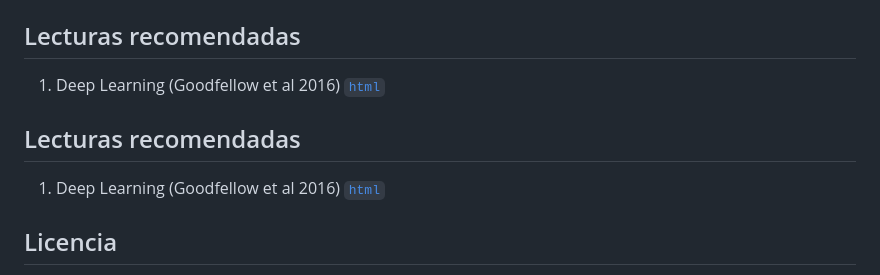
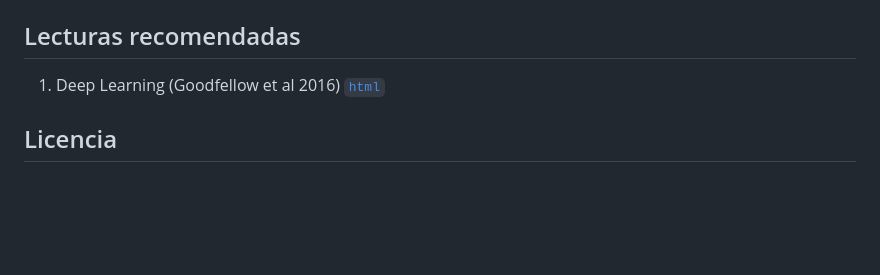
Before and after one commit to etsisi/Aprendizaje-profundo, a Markdown page: README.md, the part around the change. Rendered like a GitHub page; blank space fills up the shorter version.

Commit message:
Arreglado el README.md

```diff
--- a/README.md
+++ b/README.md
@@ -25,10 +25,6 @@ Se espera que este repositorio sea de utilidad para los estudiantes, no solo com
 
 1. Deep Learning (Goodfellow et al 2016) [`html`](https://www.deeplearningbook.org/)
 
-## Lecturas recomendadas
-
-1. Deep Learning (Goodfellow et al 2016) [`html`](https://www.deeplearningbook.org/)
-
 ## Licencia
 
 Todo el material que aquí se encuentra está bajo la licencia [Creative Commons Attribution-NonCommercial-ShareAlike 4.0 International License](https://creativecommons.org/licenses/by-nc-sa/4.0/) salvo el código fuente, que está bajo la licencia [GNU General Public License v3.0](https://www.gnu.org/licenses/gpl-3.0.html).
```
